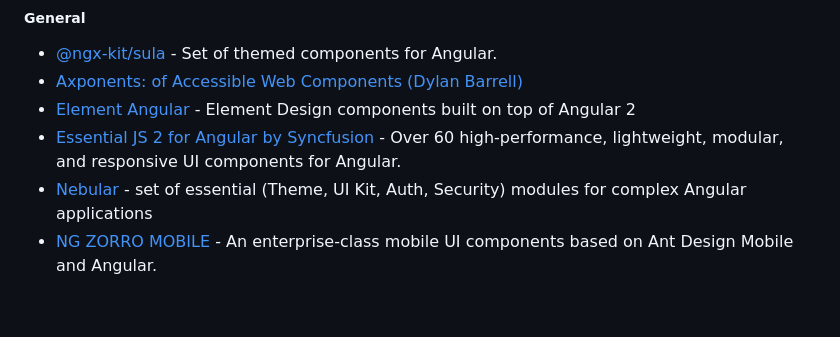
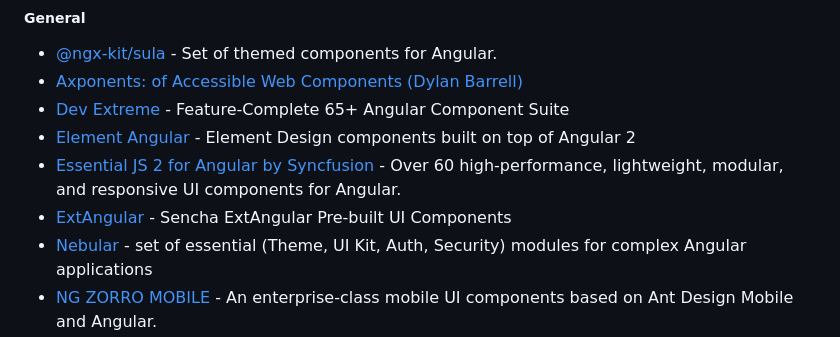
Before and after one commit to MuzanEDM/awesome-angular, a Markdown page: README.md, the part around the change. GitHub-like rendering; blank space fills up the shorter version.

Commit message:
add Dev Extreme and Sencha references (#445)

```diff
--- a/README.md
+++ b/README.md
@@ -707,8 +707,10 @@ The HttpClient offers a simplified client HTTP API for Angular applications that
 
 * [@ngx-kit/sula](https://github.com/ngx-kit/sula) - Set of themed components for Angular.
 * [Axponents: of Accessible Web Components (Dylan Barrell)](https://github.com/dylanb/Axponents/tree/master/angular2)
+* [Dev Extreme](https://js.devexpress.com/Overview/Angular/) - Feature-Complete 65+ Angular Component Suite
 * [Element Angular](https://github.com/ElemeFE/element-angular) - Element Design components built on top of Angular 2
 * [Essential JS 2 for Angular by Syncfusion](https://www.syncfusion.com/angular-ui-components) - Over 60 high-performance, lightweight, modular, and responsive UI components for Angular.
+* [ExtAngular](https://www.sencha.com/products/extangular/) - Sencha ExtAngular Pre-built UI Components
 * [Nebular](https://github.com/akveo/nebular) - set of essential (Theme, UI Kit, Auth, Security) modules for complex Angular applications
 * [NG ZORRO MOBILE](https://github.com/NG-ZORRO/ng-zorro-antd-mobile) - An enterprise-class mobile UI components based on Ant Design Mobile and Angular.
 * [NG ZORRO](https://github.com/NG-ZORRO/ng-zorro-antd) - An enterprise-class UI components based on Ant Design and Angular.
```
